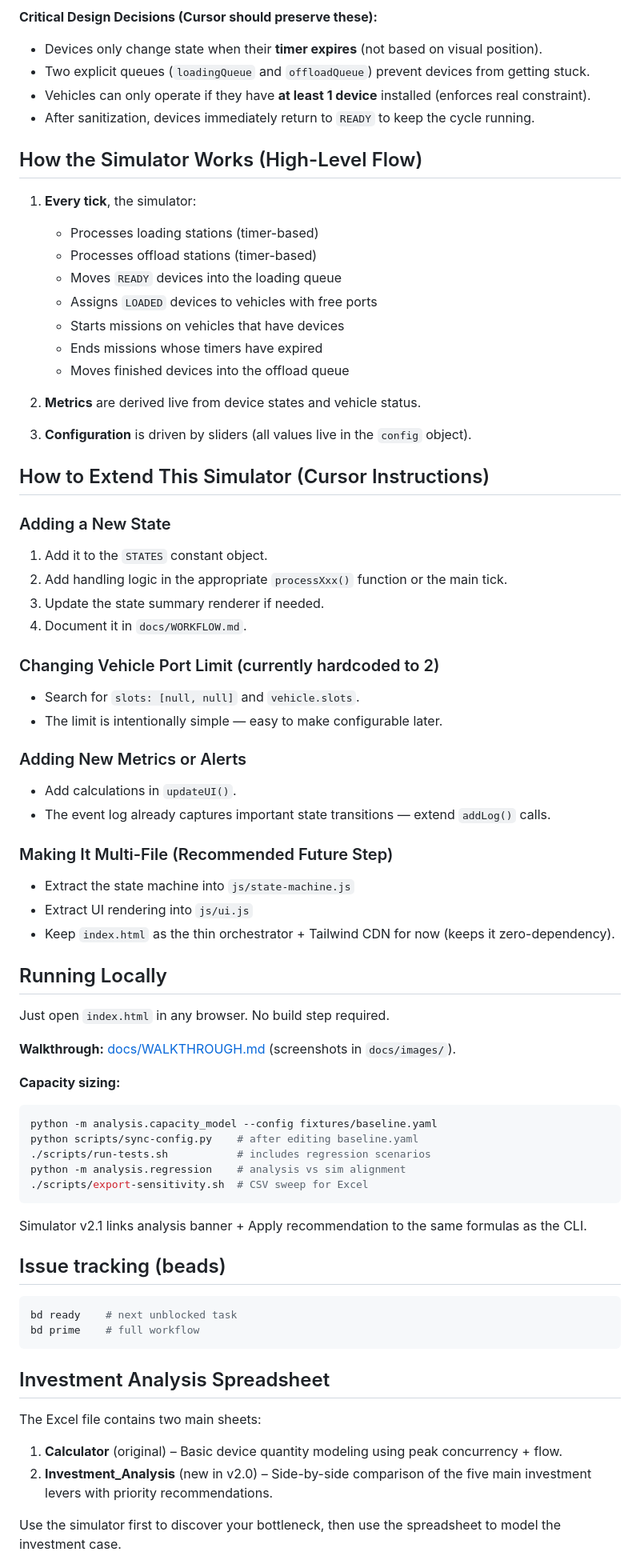
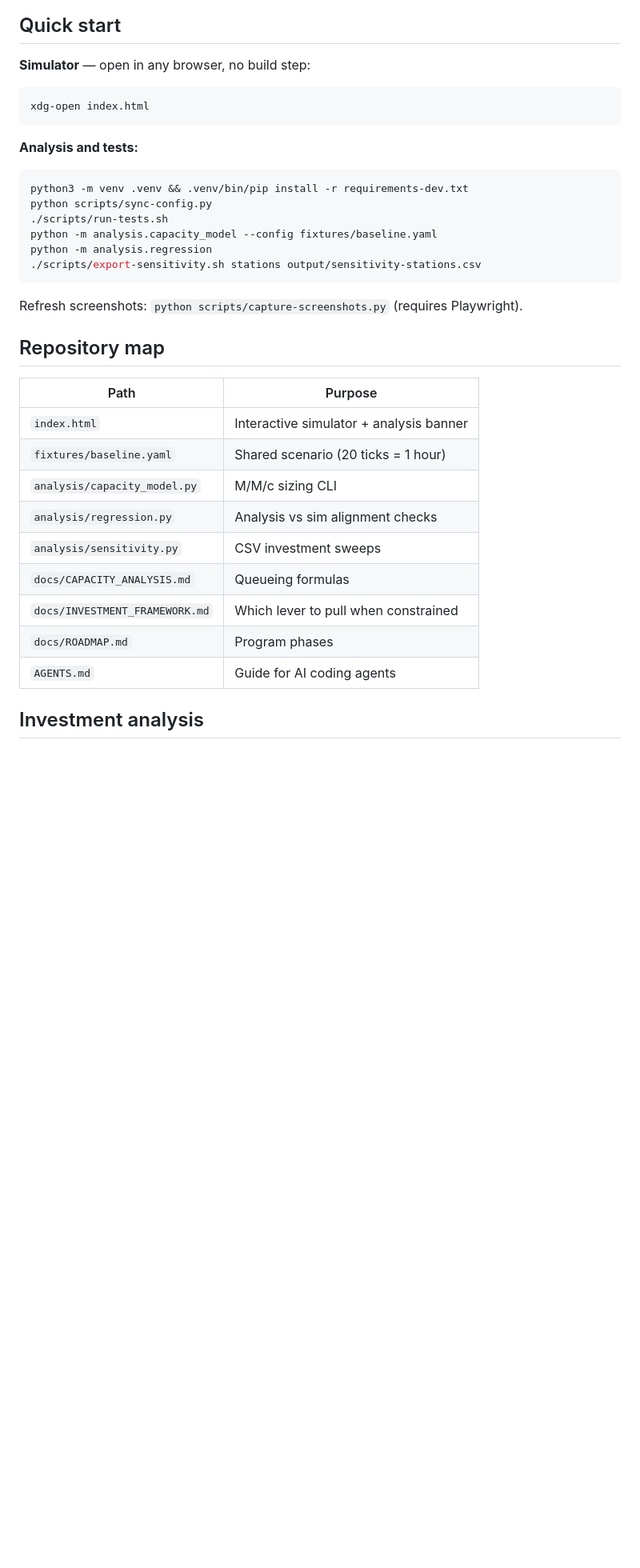
Before and after one commit to mowgli42/msd-ops-simulator, a Markdown page: README.md, the part around the change printed below. Shown: that part at 80% size. Drawn GitHub-style; blank space fills up the shorter version.

````diff
--- a/README.md
+++ b/README.md
@@ -53,78 +48,39 @@ stateDiagram-v2
 ```
 
-**Critical Design Decisions (Cursor should preserve these):**
-- Devices only change state when their **timer expires** (not based on visual position).
-- Two explicit queues (`loadingQueue` and `offloadQueue`) prevent devices from getting stuck.
-- Vehicles can only operate if they have **at least 1 device** installed (enforces real constraint).
-- After sanitization, devices immediately return to `READY` to keep the cycle running.
+## Quick start
 
-## How the Simulator Works (High-Level Flow)
-
-1. **Every tick**, the simulator:
-   - Processes loading stations (timer-based)
-   - Processes offload stations (timer-based)
-   - Moves `READY` devices into the loading queue
-   - Assigns `LOADED` devices to vehicles with free ports
-   - Starts missions on vehicles that have devices
-   - Ends missions whose timers have expired
-   - Moves finished devices into the offload queue
-
-2. **Metrics** are derived live from device states and vehicle status.
-
-3. **Configuration** is driven by sliders (all values live in the `config` object).
-
-## How to Extend This Simulator (Cursor Instructions)
-
-### Adding a New State
-1. Add it to the `STATES` constant object.
-2. Add handling logic in the appropriate `processXxx()` function or the main tick.
-3. Update the state summary renderer if needed.
-4. Document it in `docs/WORKFLOW.md`.
-
-### Changing Vehicle Port Limit (currently hardcoded to 2)
-- Search for `slots: [null, null]` and `vehicle.slots`.
-- The limit is intentionally simple — easy to make configurable later.
-
-### Adding New Metrics or Alerts
-- Add calculations in `updateUI()`.
-- The event log already captures important state transitions — extend `addLog()` calls.
-
-### Making It Multi-File (Recommended Future Step)
-- Extract the state machine into `js/state-machine.js`
-- Extract UI rendering into `js/ui.js`
-- Keep `index.html` as the thin orchestrator + Tailwind CDN for now (keeps it zero-dependency).
-
-## Running Locally
-
-Just open `index.html` in any browser. No build step required.
-
-**Walkthrough:** [docs/WALKTHROUGH.md](docs/WALKTHROUGH.md) (screenshots in `docs/images/`).
-
-**Capacity sizing:**
+**Simulator** — open in any browser, no build step:
 
 ```bash
-python -m analysis.capacity_model --config fixtures/baseline.yaml
-python scripts/sync-config.py    # after editing baseline.yaml
-./scripts/run-tests.sh           # includes regression scenarios
-python -m analysis.regression    # analysis vs sim alignment
-./scripts/export-sensitivity.sh  # CSV sweep for Excel
+xdg-open index.html
 ```
 
-Simulator v2.1 links analysis banner + Apply recommendation to the same formulas as the CLI.
-
-## Issue tracking (beads)
+**Analysis and tests:**
 
 ```bash
-bd ready    # next unblocked task
-bd prime    # full workflow
+python3 -m venv .venv && .venv/bin/pip install -r requirements-dev.txt
+python scripts/sync-config.py
+./scripts/run-tests.sh
+python -m analysis.capacity_model --config fixtures/baseline.yaml
+python -m analysis.regression
+./scripts/export-sensitivity.sh stations output/sensitivity-stations.csv
 ```
 
-## Investment Analysis Spreadsheet
+Refresh screenshots: `python scripts/capture-screenshots.py` (requires Playwright).
 
-The Excel file contains two main sheets:
+## Repository map
 
-1. **Calculator** (original) – Basic device quantity modeling using peak concurrency + flow.
-2. **Investment_Analysis** (new in v2.0) – Side-by-side comparison of the five main investment levers with priority recommendations.
+| Path | Purpose |
+|------|---------|
+| `index.html` | Interactive simulator + analysis banner |
+| `fixtures/baseline.yaml` | Shared scenario (20 ticks = 1 hour) |
+| `analysis/capacity_model.py` | M/M/c sizing CLI |
+| `analysis/regression.py` | Analysis vs sim alignment checks |
+| `analysis/sensitivity.py` | CSV investment sweeps |
+| `docs/CAPACITY_ANALYSIS.md` | Queueing formulas |
+| `docs/INVESTMENT_FRAMEWORK.md` | Which lever to pull when constrained |
+| `docs/ROADMAP.md` | Program phases |
+| `AGENTS.md` | Guide for AI coding agents |
 
-Use the simulator first to discover your bottleneck, then use the spreadsheet to model the investment case.
+## Investment analysis
 
````
Also changed, not shown: other parts of README.md (+46 -59 lines), AGENTS.md (+79 -31 lines), docs/images/03-offload-bottleneck.png, 1 other file.
